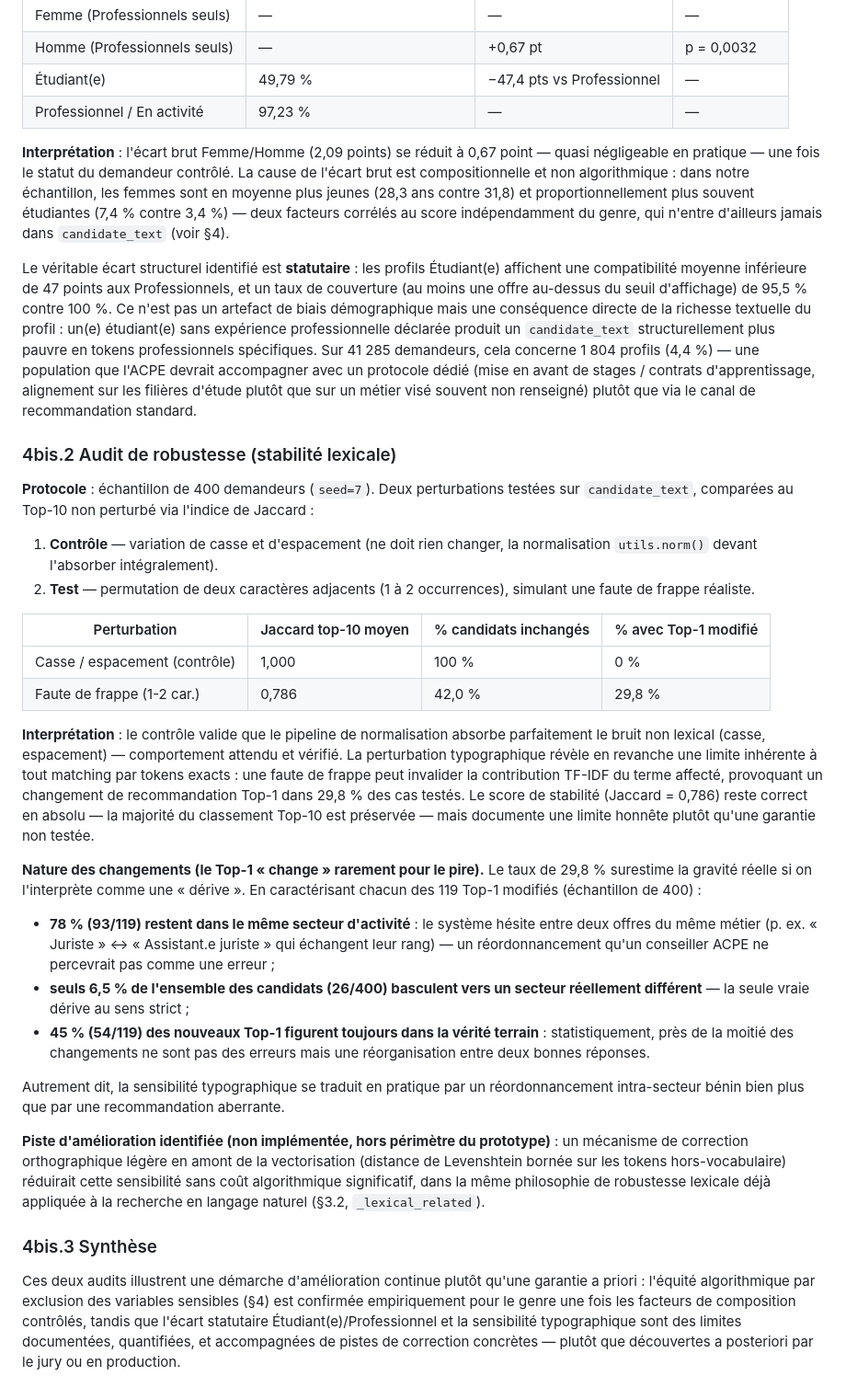
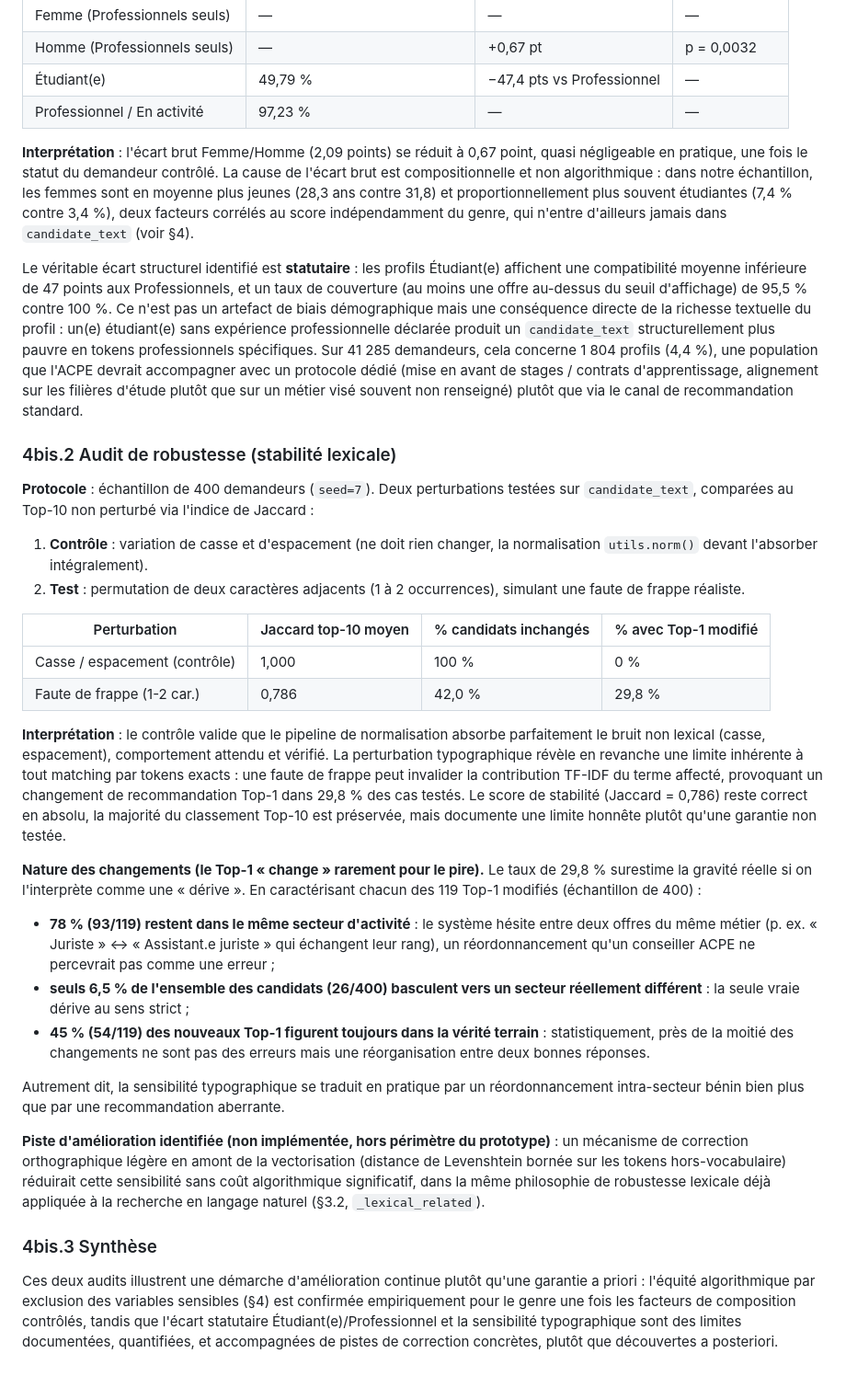
Before and after one commit to Stanislaw-sys/INDABA-CONGO-2026, a Markdown page: addendum_biais_robustesse.md, the part around one of its changes. Shown at 92% size. Drawn GitHub-style.

Commit message:
Refine language and formatting in analysis section

```diff
--- a/addendum_biais_robustesse.md
+++ b/addendum_biais_robustesse.md
@@ -19,26 +19,26 @@ Au-delà de l'exclusion architecturale de l'âge et du genre de la fonction de s
 | Étudiant(e) | 49,79 % | −47,4 pts vs Professionnel | — |
 | Professionnel / En activité | 97,23 % | — | — |
 
-**Interprétation** : l'écart brut Femme/Homme (2,09 points) se réduit à 0,67 point — quasi négligeable en pratique — une fois le statut du demandeur contrôlé. La cause de l'écart brut est compositionnelle et non algorithmique : dans notre échantillon, les femmes sont en moyenne plus jeunes (28,3 ans contre 31,8) et proportionnellement plus souvent étudiantes (7,4 % contre 3,4 %) — deux facteurs corrélés au score indépendamment du genre, qui n'entre d'ailleurs jamais dans `candidate_text` (voir §4).
+**Interprétation** : l'écart brut Femme/Homme (2,09 points) se réduit à 0,67 point, quasi négligeable en pratique, une fois le statut du demandeur contrôlé. La cause de l'écart brut est compositionnelle et non algorithmique : dans notre échantillon, les femmes sont en moyenne plus jeunes (28,3 ans contre 31,8) et proportionnellement plus souvent étudiantes (7,4 % contre 3,4 %), deux facteurs corrélés au score indépendamment du genre, qui n'entre d'ailleurs jamais dans `candidate_text` (voir §4).
 
-Le véritable écart structurel identifié est **statutaire** : les profils Étudiant(e) affichent une compatibilité moyenne inférieure de 47 points aux Professionnels, et un taux de couverture (au moins une offre au-dessus du seuil d'affichage) de 95,5 % contre 100 %. Ce n'est pas un artefact de biais démographique mais une conséquence directe de la richesse textuelle du profil : un(e) étudiant(e) sans expérience professionnelle déclarée produit un `candidate_text` structurellement plus pauvre en tokens professionnels spécifiques. Sur 41 285 demandeurs, cela concerne 1 804 profils (4,4 %) — une population que l'ACPE devrait accompagner avec un protocole dédié (mise en avant de stages / contrats d'apprentissage, alignement sur les filières d'étude plutôt que sur un métier visé souvent non renseigné) plutôt que via le canal de recommandation standard.
+Le véritable écart structurel identifié est **statutaire** : les profils Étudiant(e) affichent une compatibilité moyenne inférieure de 47 points aux Professionnels, et un taux de couverture (au moins une offre au-dessus du seuil d'affichage) de 95,5 % contre 100 %. Ce n'est pas un artefact de biais démographique mais une conséquence directe de la richesse textuelle du profil : un(e) étudiant(e) sans expérience professionnelle déclarée produit un `candidate_text` structurellement plus pauvre en tokens professionnels spécifiques. Sur 41 285 demandeurs, cela concerne 1 804 profils (4,4 %), une population que l'ACPE devrait accompagner avec un protocole dédié (mise en avant de stages / contrats d'apprentissage, alignement sur les filières d'étude plutôt que sur un métier visé souvent non renseigné) plutôt que via le canal de recommandation standard.
 
 ### 4bis.2 Audit de robustesse (stabilité lexicale)
 
 **Protocole** : échantillon de 400 demandeurs (`seed=7`). Deux perturbations testées sur `candidate_text`, comparées au Top-10 non perturbé via l'indice de Jaccard :
-1. **Contrôle** — variation de casse et d'espacement (ne doit rien changer, la normalisation `utils.norm()` devant l'absorber intégralement).
-2. **Test** — permutation de deux caractères adjacents (1 à 2 occurrences), simulant une faute de frappe réaliste.
+1. **Contrôle** : variation de casse et d'espacement (ne doit rien changer, la normalisation `utils.norm()` devant l'absorber intégralement).
+2. **Test** : permutation de deux caractères adjacents (1 à 2 occurrences), simulant une faute de frappe réaliste.
 
 | Perturbation | Jaccard top-10 moyen | % candidats inchangés | % avec Top-1 modifié |
 |---|---|---|---|
 | Casse / espacement (contrôle) | 1,000 | 100 % | 0 % |
 | Faute de frappe (1-2 car.) | 0,786 | 42,0 % | 29,8 % |
 
-**Interprétation** : le contrôle valide que le pipeline de normalisation absorbe parfaitement le bruit non lexical (casse, espacement) — comportement attendu et vérifié. La perturbation typographique révèle en revanche une limite inhérente à tout matching par tokens exacts : une faute de frappe peut invalider la contribution TF-IDF du terme affecté, provoquant un changement de recommandation Top-1 dans 29,8 % des cas testés. Le score de stabilité (Jaccard = 0,786) reste correct en absolu — la majorité du classement Top-10 est préservée — mais documente une limite honnête plutôt qu'une garantie non testée.
+**Interprétation** : le contrôle valide que le pipeline de normalisation absorbe parfaitement le bruit non lexical (casse, espacement), comportement attendu et vérifié. La perturbation typographique révèle en revanche une limite inhérente à tout matching par tokens exacts : une faute de frappe peut invalider la contribution TF-IDF du terme affecté, provoquant un changement de recommandation Top-1 dans 29,8 % des cas testés. Le score de stabilité (Jaccard = 0,786) reste correct en absolu, la majorité du classement Top-10 est préservée, mais documente une limite honnête plutôt qu'une garantie non testée.
 
 **Nature des changements (le Top-1 « change » rarement pour le pire).** Le taux de 29,8 % surestime la gravité réelle si on l'interprète comme une « dérive ». En caractérisant chacun des 119 Top-1 modifiés (échantillon de 400) :
-- **78 % (93/119) restent dans le même secteur d'activité** : le système hésite entre deux offres du même métier (p. ex. « Juriste » ↔ « Assistant.e juriste » qui échangent leur rang) — un réordonnancement qu'un conseiller ACPE ne percevrait pas comme une erreur ;
-- **seuls 6,5 % de l'ensemble des candidats (26/400) basculent vers un secteur réellement différent** — la seule vraie dérive au sens strict ;
+- **78 % (93/119) restent dans le même secteur d'activité** : le système hésite entre deux offres du même métier (p. ex. « Juriste » ↔ « Assistant.e juriste » qui échangent leur rang), un réordonnancement qu'un conseiller ACPE ne percevrait pas comme une erreur ;
+- **seuls 6,5 % de l'ensemble des candidats (26/400) basculent vers un secteur réellement différent** : la seule vraie dérive au sens strict ;
 - **45 % (54/119) des nouveaux Top-1 figurent toujours dans la vérité terrain** : statistiquement, près de la moitié des changements ne sont pas des erreurs mais une réorganisation entre deux bonnes réponses.
 
 Autrement dit, la sensibilité typographique se traduit en pratique par un réordonnancement intra-secteur bénin bien plus que par une recommandation aberrante.
@@ -47,4 +47,4 @@ Autrement dit, la sensibilité typographique se traduit en pratique par un réor
 
 ### 4bis.3 Synthèse
 
-Ces deux audits illustrent une démarche d'amélioration continue plutôt qu'une garantie a priori : l'équité algorithmique par exclusion des variables sensibles (§4) est confirmée empiriquement pour le genre une fois les facteurs de composition contrôlés, tandis que l'écart statutaire Étudiant(e)/Professionnel et la sensibilité typographique sont des limites documentées, quantifiées, et accompagnées de pistes de correction concrètes — plutôt que découvertes a posteriori par le jury ou en production.
+Ces deux audits illustrent une démarche d'amélioration continue plutôt qu'une garantie a priori : l'équité algorithmique par exclusion des variables sensibles (§4) est confirmée empiriquement pour le genre une fois les facteurs de composition contrôlés, tandis que l'écart statutaire Étudiant(e)/Professionnel et la sensibilité typographique sont des limites documentées, quantifiées, et accompagnées de pistes de correction concrètes, plutôt que découvertes a posteriori.
```
Also changed, not shown: other parts of addendum_biais_robustesse.md (+2 -2 lines).
